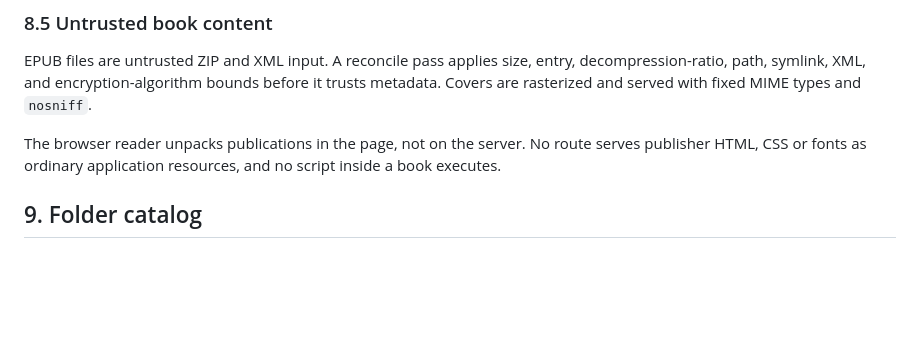
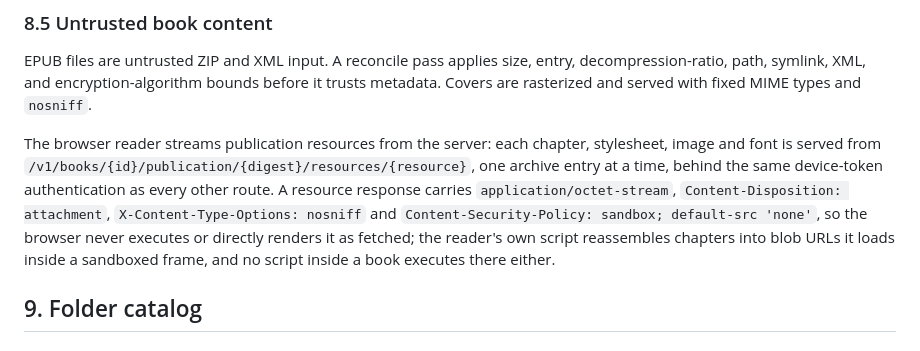
Before and after one commit to chmouel/liseur-sync, a Markdown page: docs/DESIGN.md, the part around the change. Rendered like a GitHub page; blank space fills up the shorter version.

Commit message:
docs: Correct the design doc for the streaming reader
The design document still described the reader unpacking books
entirely in the browser and said no route ever serves a book's own
files. That was true before this reader moved to the streaming
architecture and is no longer accurate; updated it to match.

```diff
--- a/docs/DESIGN.md
+++ b/docs/DESIGN.md
@@ -541,9 +541,17 @@ size, entry, decompression-ratio, path, symlink, XML, and
 encryption-algorithm bounds before it trusts metadata. Covers are rasterized and
 served with fixed MIME types and `nosniff`.
 
-The browser reader unpacks publications in the page, not on the server.
-No route serves publisher HTML, CSS or fonts as ordinary application
-resources, and no script inside a book executes.
+The browser reader streams publication resources from the server: each
+chapter, stylesheet, image and font is served from
+`/v1/books/{id}/publication/{digest}/resources/{resource}`, one archive
+entry at a time, behind the same device-token authentication as every
+other route. A resource response carries `application/octet-stream`,
+`Content-Disposition: attachment`, `X-Content-Type-Options: nosniff` and
+`Content-Security-Policy: sandbox; default-src 'none'`, so the browser
+never executes or directly renders it as fetched; the reader's own script
+reassembles chapters into blob URLs it loads inside a sandboxed frame, and
+no script inside a book executes there either.
+
 
 ## 9. Folder catalog
 
```
